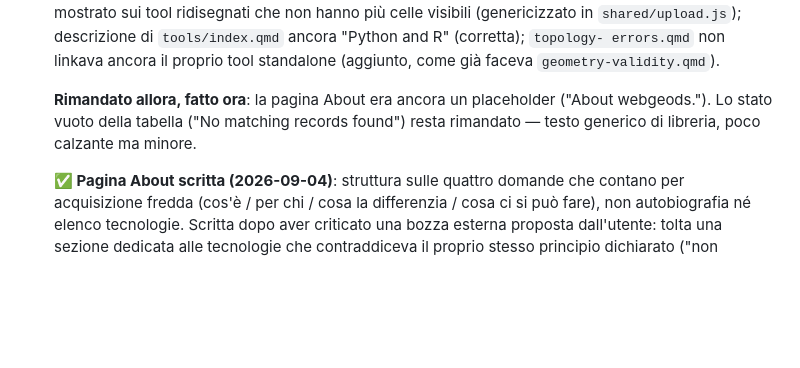
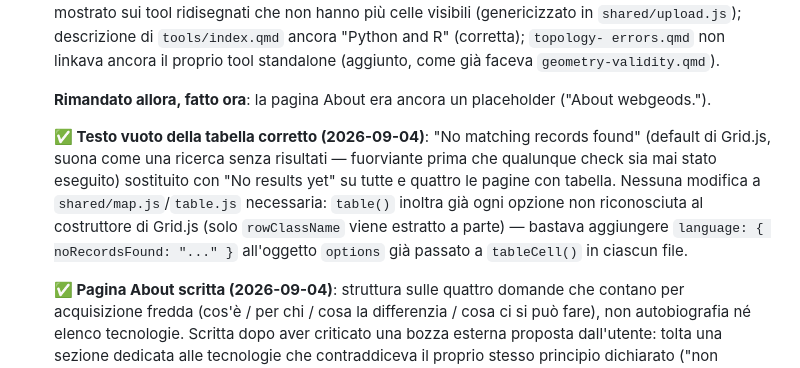
Before and after one commit to webGeoDS/webgeods, a Markdown page: roadmap-acquisizione.md, the part around the change. Drawn GitHub-style; blank space fills up the shorter version.

Commit message:
Mark the empty-table text fix done in the roadmap
Co-Authored-By: Claude Sonnet 5 <noreply@anthropic.com>

```diff
--- a/roadmap-acquisizione.md
+++ b/roadmap-acquisizione.md
@@ -302,9 +302,17 @@ propagare/indicizzare — corrono in parallelo al resto, non bloccano.
   come già faceva `geometry-validity.qmd`).
 
   **Rimandato allora, fatto ora**: la pagina About era ancora un
-  placeholder ("About webgeods."). Lo stato vuoto della tabella ("No
-  matching records found") resta rimandato — testo generico di
-  libreria, poco calzante ma minore.
+  placeholder ("About webgeods.").
+
+  **✅ Testo vuoto della tabella corretto (2026-09-04)**: "No matching
+  records found" (default di Grid.js, suona come una ricerca senza
+  risultati — fuorviante prima che qualunque check sia mai stato
+  eseguito) sostituito con "No results yet" su tutte e quattro le
+  pagine con tabella. Nessuna modifica a `shared/map.js`/`table.js`
+  necessaria: `table()` inoltra già ogni opzione non riconosciuta al
+  costruttore di Grid.js (solo `rowClassName` viene estratto a parte)
+  — bastava aggiungere `language: { noRecordsFound: "..." }`
+  all'oggetto `options` già passato a `tableCell()` in ciascun file.
 
   **✅ Pagina About scritta (2026-09-04)**: struttura sulle quattro
   domande che contano per acquisizione fredda (cos'è / per chi / cosa
```
